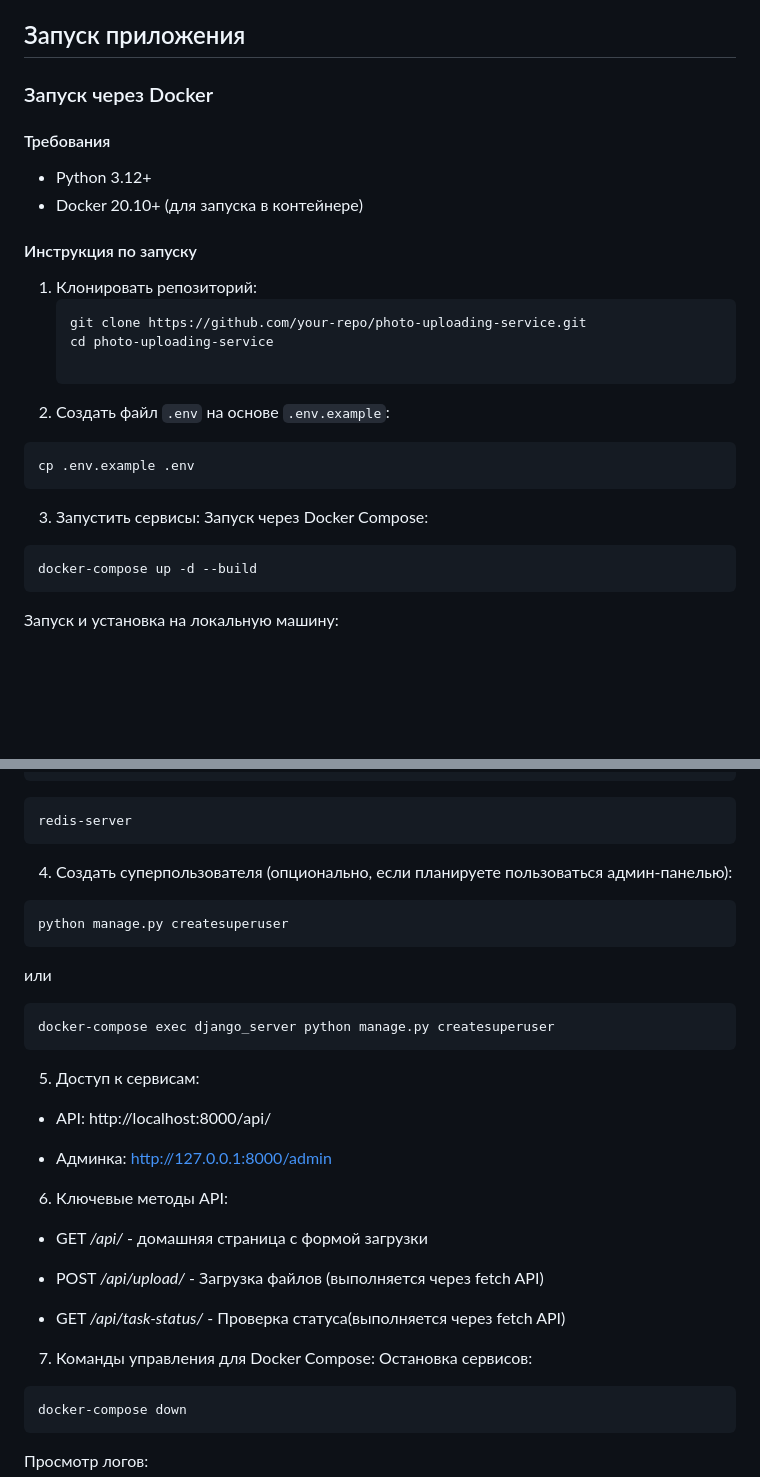
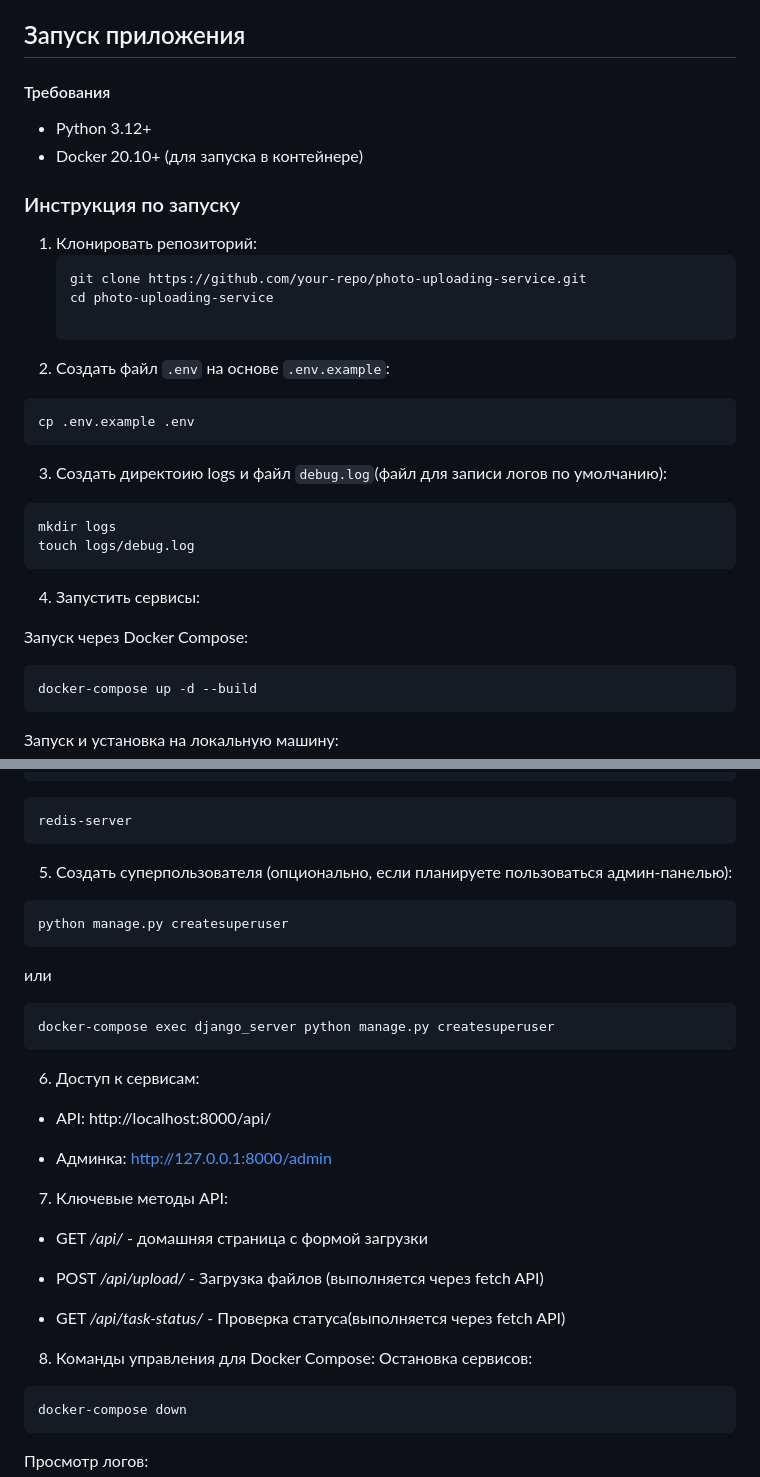
Before and after one commit to Baobear520/PhotoUploader, a Markdown page: README.md, 2 parts joined by grey strips. Drawn GitHub-style; blank space fills up the shorter version.

Commit message:
Refactoring README

````diff
--- a/README.md
+++ b/README.md
@@ -74,13 +74,12 @@ UX-фичи:
    - FAILURE - ошибка обработки
 
 ## Запуск приложения
-### Запуск через Docker
 
 #### Требования
 - Python 3.12+
 - Docker 20.10+ (для запуска в контейнере)
 
-#### Инструкция по запуску
+### Инструкция по запуску
 
 1. Клонировать репозиторий:
    ```bash
@@ -92,7 +91,14 @@ UX-фичи:
 ```bash
 cp .env.example .env
 ```
-3. Запустить сервисы:
+3. Создать директоию logs и файл `debug.log`(файл для записи логов по умолчанию):
+
+```bash
+mkdir logs
+touch logs/debug.log
+```
+4. Запустить сервисы:
+
 Запуск через Docker Compose:
 
 ```bash
@@ -125,7 +131,7 @@ celery -A config worker --loglevel=info
 redis-server
 ```
 
-4. Создать суперпользователя (опционально, если планируете пользоваться админ-панелью):
+5. Создать суперпользователя (опционально, если планируете пользоваться админ-панелью):
 ```bash
 python manage.py createsuperuser
 ```
@@ -133,13 +139,13 @@ python manage.py createsuperuser
 ```bash
 docker-compose exec django_server python manage.py createsuperuser
 ```
-5. Доступ к сервисам:
+6. Доступ к сервисам:
 
 - API: http://localhost:8000/api/
 
 - Админка: http://127.0.0.1:8000/admin
 
-6. Ключевые методы API:
+7. Ключевые методы API:
 
 - GET */api/* - домашняя страница c формой загрузки
 
@@ -147,7 +153,7 @@ docker-compose exec django_server python manage.py createsuperuser
 
 - GET	*/api/task-status/* - Проверка статуса(выполняется через fetch API)
 
-7. Команды управления для Docker Compose:
+8. Команды управления для Docker Compose:
 Остановка сервисов:
 
 ```bash
````
